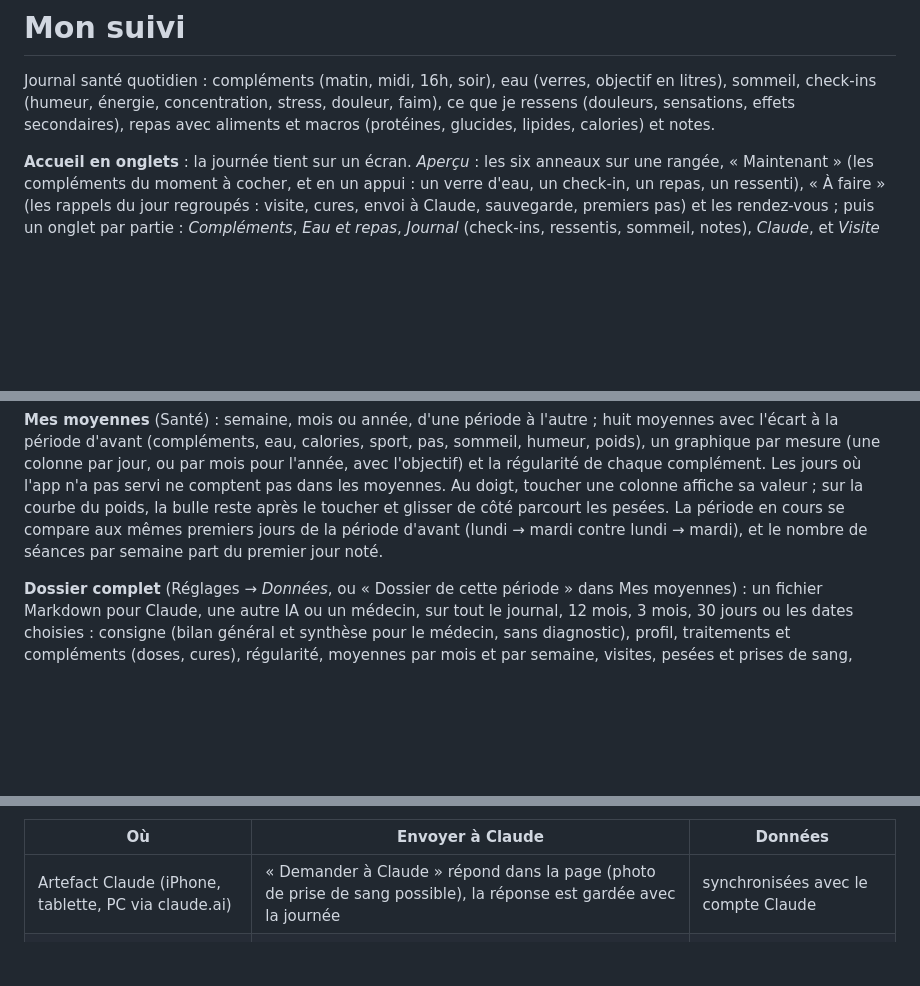
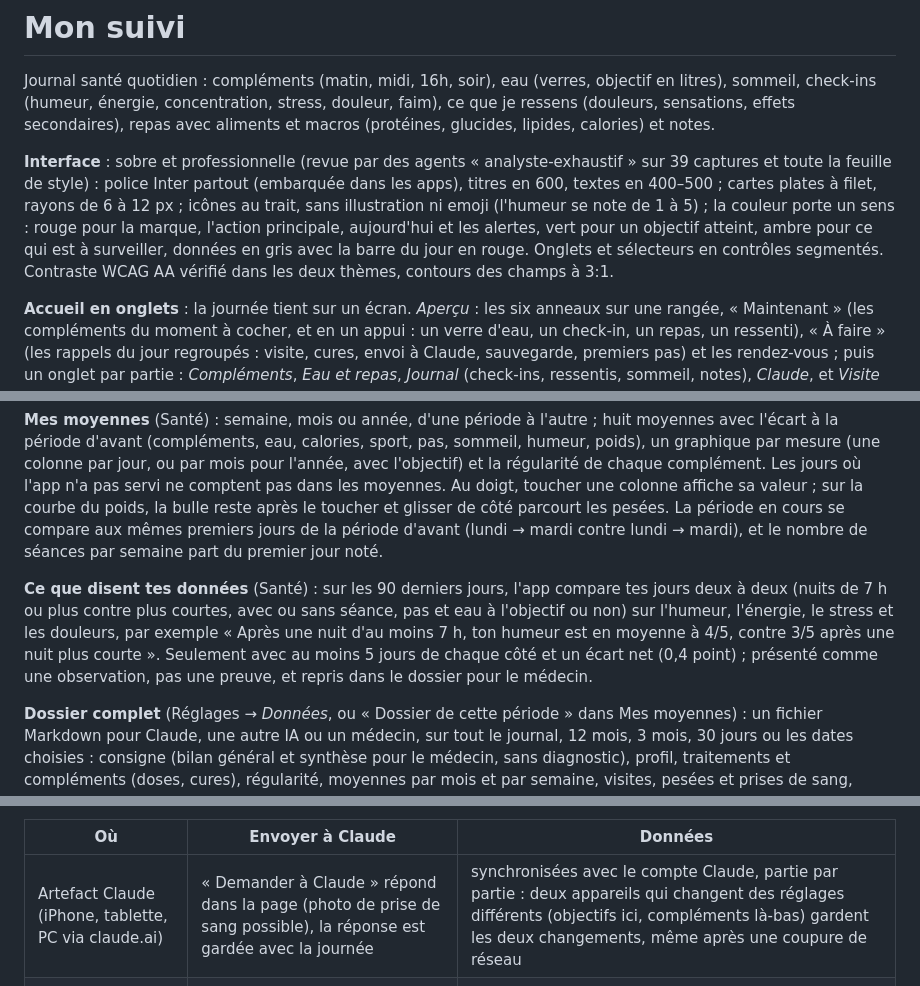
Before and after one commit to yassineelhdt-png/yas, a Markdown page: diet/README.md, 3 parts joined by grey strips. GitHub-like rendering; blank space fills up the shorter version.

Commit message:
Mon suivi : README (interface pro, observations, synchro par partie)
Co-Authored-By: Claude Opus 5.5 <noreply@anthropic.com>
Claude-Session: https://claude.ai/code/session_012DZb3G4vCefzJogsDhqxvY

```diff
--- a/diet/README.md
+++ b/diet/README.md
@@ -3,6 +3,13 @@
 Journal santé quotidien : compléments (matin, midi, 16h, soir), eau (verres, objectif en litres), sommeil,
 check-ins (humeur, énergie, concentration, stress, douleur, faim), ce que je ressens (douleurs, sensations, effets
 secondaires), repas avec aliments et macros (protéines, glucides, lipides, calories) et notes.
+
+**Interface** : sobre et professionnelle (revue par des agents « analyste-exhaustif » sur 39 captures et toute la
+feuille de style) : police Inter partout (embarquée dans les apps), titres en 600, textes en 400–500 ; cartes plates à
+filet, rayons de 6 à 12 px ; icônes au trait, sans illustration ni emoji (l'humeur se note de 1 à 5) ; la couleur
+porte un sens : rouge pour la marque, l'action principale, aujourd'hui et les alertes, vert pour un objectif atteint,
+ambre pour ce qui est à surveiller, données en gris avec la barre du jour en rouge. Onglets et sélecteurs en contrôles
+segmentés. Contraste WCAG AA vérifié dans les deux thèmes, contours des champs à 3:1.
 
 **Accueil en onglets** : la journée tient sur un écran. *Aperçu* : les six anneaux sur une rangée, « Maintenant »
 (les compléments du moment à cocher, et en un appui : un verre d'eau, un check-in, un repas, un ressenti), « À faire »
@@ -50,6 +57,12 @@ jour, ou par mois pour l'année, avec l'objectif) et la régularité de chaque c
 servi ne comptent pas dans les moyennes. Au doigt, toucher une colonne affiche sa valeur ; sur la courbe du poids,
 la bulle reste après le toucher et glisser de côté parcourt les pesées. La période en cours se compare aux mêmes premiers jours de la période
 d'avant (lundi → mardi contre lundi → mardi), et le nombre de séances par semaine part du premier jour noté.
+
+**Ce que disent tes données** (Santé) : sur les 90 derniers jours, l'app compare tes jours deux à deux (nuits de 7 h
+ou plus contre plus courtes, avec ou sans séance, pas et eau à l'objectif ou non) sur l'humeur, l'énergie, le stress
+et les douleurs, par exemple « Après une nuit d'au moins 7 h, ton humeur est en moyenne à 4/5, contre 3/5 après une
+nuit plus courte ». Seulement avec au moins 5 jours de chaque côté et un écart net (0,4 point) ; présenté comme une
+observation, pas une preuve, et repris dans le dossier pour le médecin.
 
 **Dossier complet** (Réglages → *Données*, ou « Dossier de cette période » dans Mes moyennes) : un fichier Markdown
 pour Claude, une autre IA ou un médecin, sur tout le journal, 12 mois, 3 mois, 30 jours ou les dates choisies :
@@ -112,7 +125,7 @@ où l'app tourne :
 
 | Où | Envoyer à Claude | Données |
 |---|---|---|
-| Artefact Claude (iPhone, tablette, PC via claude.ai) | « Demander à Claude » répond dans la page (photo de prise de sang possible), la réponse est gardée avec la journée | synchronisées avec le compte Claude |
+| Artefact Claude (iPhone, tablette, PC via claude.ai) | « Demander à Claude » répond dans la page (photo de prise de sang possible), la réponse est gardée avec la journée | synchronisées avec le compte Claude, partie par partie : deux appareils qui changent des réglages différents (objectifs ici, compléments là-bas) gardent les deux changements, même après une coupure de réseau |
 | App Android (APK) | « Envoyer à Claude » ouvre le menu de partage : choisir l'app Claude | sur la tablette |
 | App Windows | « Copier pour Claude », puis « Ouvrir mon projet Claude » | sur le PC |
 
```
